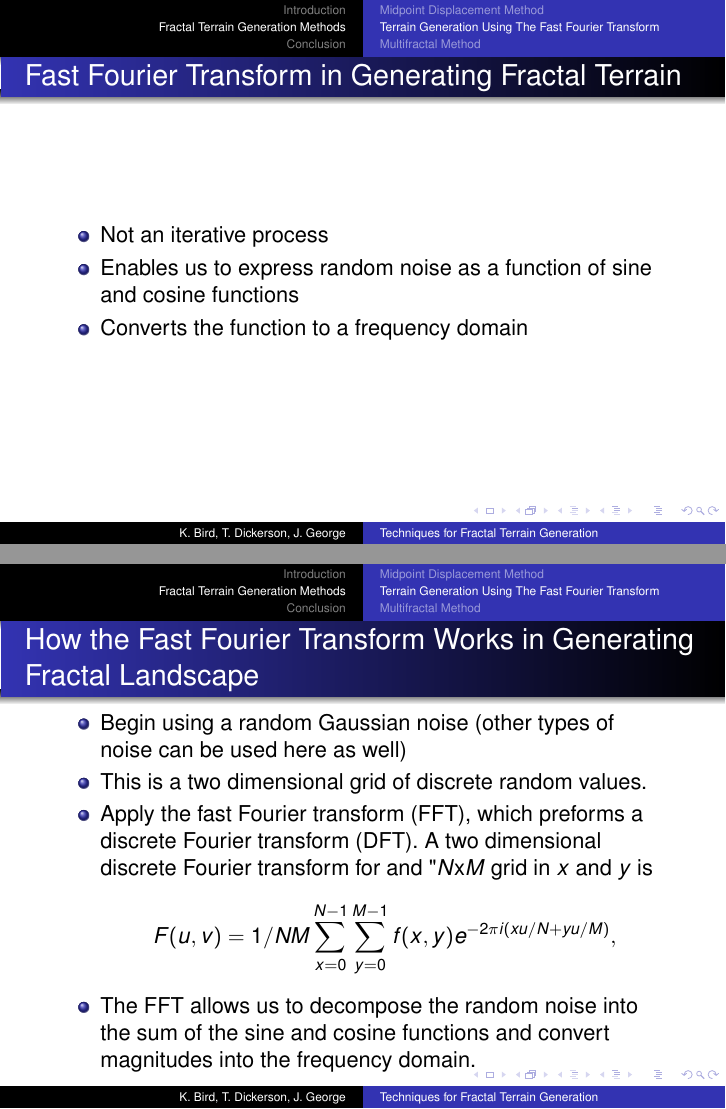
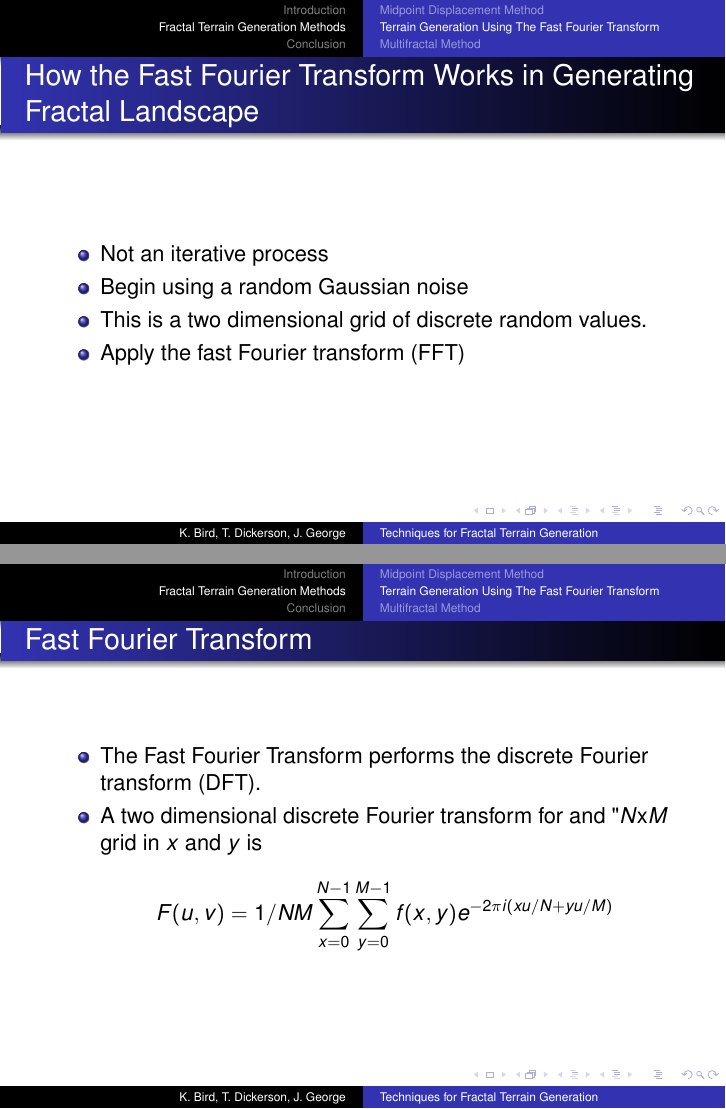
Before and after one commit to elfprince13/Math-Seminar-Project--Terrain-Generation, LaTeX slides (paper/Terrain Presentation.tex): pages 10 and 11 of 19, joined at a grey line. Compiled offline with pdfLaTeX.

Commit message:
a few more fft slides

```diff
--- a/paper/Terrain Presentation.tex
+++ b/paper/Terrain Presentation.tex
@@ -249,29 +249,28 @@
 \subsection{Terrain Generation Using The Fast Fourier Transform}
 
 \begin{frame}
- \frametitle{Fast Fourier Transform in Generating Fractal Terrain}
+ \frametitle{How the Fast Fourier Transform Works in Generating Fractal Landscape}
 \begin{itemize}
 \item Not an iterative process
-\item Enables us to express random noise as a function of sine and cosine functions
-\item Converts the function to a frequency domain
-\end{itemize}
-\end{frame}
-
-
-\begin{frame}
- \frametitle{How the Fast Fourier Transform Works in Generating Fractal Landscape}
-\begin{itemize}
-\item Begin using a random Gaussian noise (other types of noise can be used here as well)
+\item Begin using a random Gaussian noise
 \item This is a two dimensional grid of discrete random values.
-\item Apply the fast Fourier transform (FFT), which preforms a discrete Fourier transform (DFT). A two dimensional discrete Fourier transform for and "$N$x$M$ grid in $x$ and $y$ is
-	$$F(u,v)=1/NM\displaystyle\sum\limits_{x=0}^{N-1} \displaystyle\sum\limits_{y=0}^{M-1} f(x,y)e^{-2\pi i(xu/N+yu/M)},$$
-\item The FFT allows us to decompose the random noise into the sum of the sine and cosine functions and convert magnitudes into the frequency domain.
+\item Apply the fast Fourier transform (FFT)
 \end{itemize}
 \end{frame}
 
 \begin{frame}
-\frametitle{How the Fast Fourier Transform Works in Generating Fractal Landscape}
+\frametitle{Fast Fourier Transform}
 \begin{itemize}
+\item The Fast Fourier Transform performs the discrete Fourier transform (DFT).
+\item A two dimensional discrete Fourier transform for and "$N$x$M$ grid in $x$ and $y$ is
+	$$F(u,v)=1/NM\displaystyle\sum\limits_{x=0}^{N-1} \displaystyle\sum\limits_{y=0}^{M-1} f(x,y)e^{-2\pi i(xu/N+yu/M)}$$
+\end{itemize}
+\end{frame}
+
+\begin{frame}
+\frametitle{How the Fast Fourier Transform Works in Generating Fractal Landscape (cont.)}
+\begin{itemize}
+\item The FFT allows us to decompose the random noise into the sum of the sine and cosine functions and convert magnitudes into the frequency domain.
 \item We scale these frequencies using a frequency filter of the form $1/fr$.
 \item Apply an inverse fast Fourier transform
 $$f(x,y)=\displaystyle\sum\limits_{u=0}^{N-1} \displaystyle\sum\limits_{v=0}^{M-1} F(u,v)e^{2\pi i(xu/N+yv/M)}.$$
```
Also changed, not shown: 4 other files.
